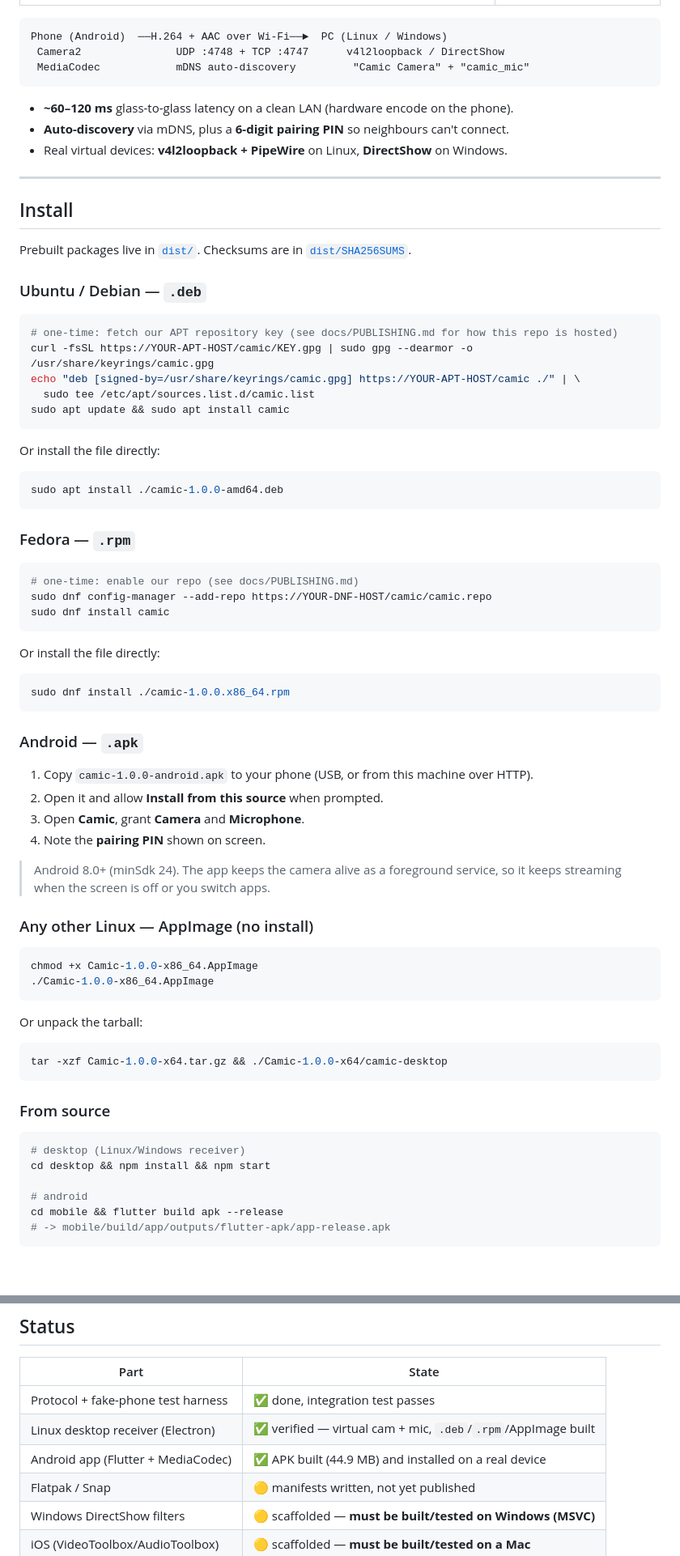
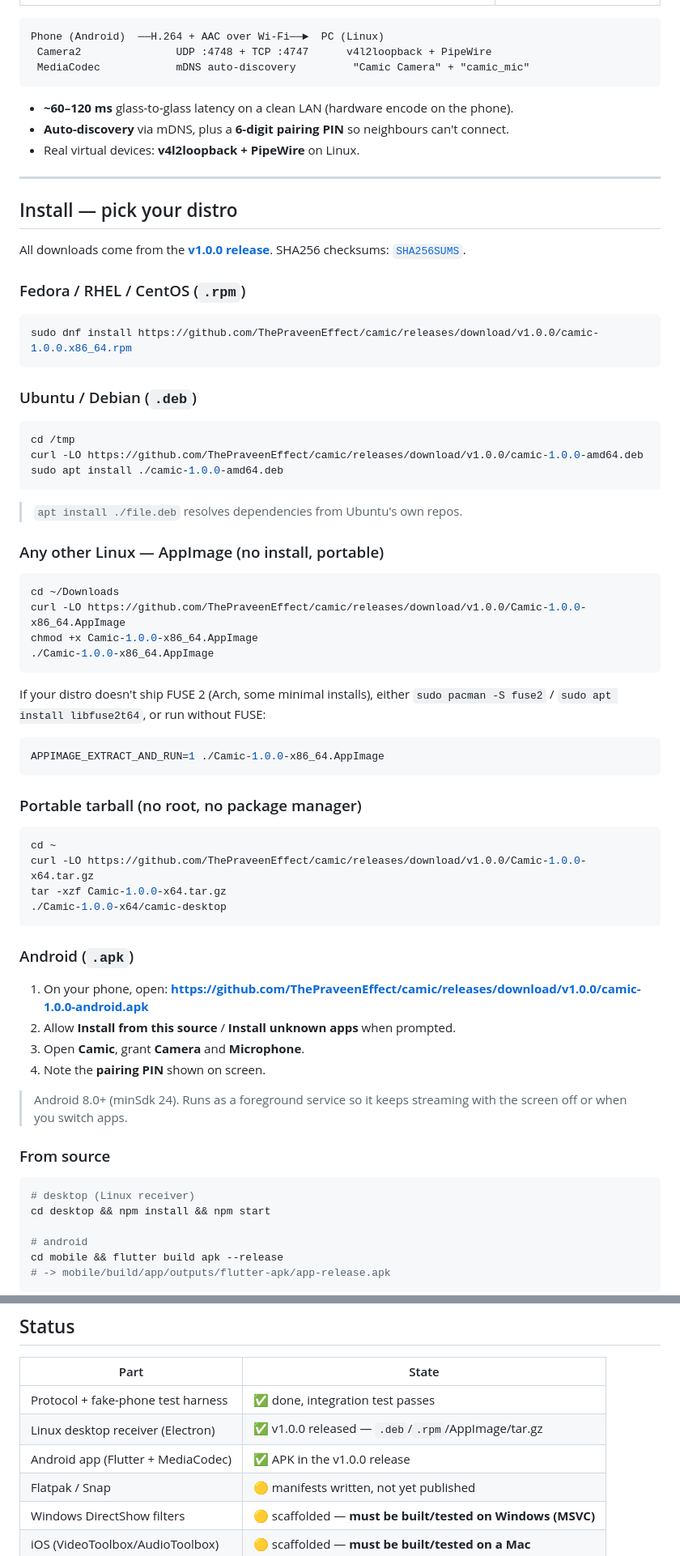
Before and after one commit to ThePraveenEffect/camic, a Markdown page: README.md, 2 parts joined by grey strips. Shown at 81% size. Drawn GitHub-style; blank space fills up the shorter version.

Commit message:
README: real v1.0.0 download links + copy-paste install commands

````diff
--- a/README.md
+++ b/README.md
@@ -7,78 +7,79 @@ Turn your phone's **camera + microphone** into a wireless webcam and mic for you
 | ![Camic desktop — live](docs/images/camic-desktop-live.png) | ![Camic Android](docs/images/camic-android.png) |
 
 ```
-Phone (Android)  ──H.264 + AAC over Wi-Fi──►  PC (Linux / Windows)
- Camera2               UDP :4748 + TCP :4747      v4l2loopback / DirectShow
+Phone (Android)  ──H.264 + AAC over Wi-Fi──►  PC (Linux)
+ Camera2               UDP :4748 + TCP :4747      v4l2loopback + PipeWire
  MediaCodec            mDNS auto-discovery         "Camic Camera" + "camic_mic"
 ```
 
 - **~60–120 ms** glass-to-glass latency on a clean LAN (hardware encode on the phone).
 - **Auto-discovery** via mDNS, plus a **6-digit pairing PIN** so neighbours can't connect.
-- Real virtual devices: **v4l2loopback + PipeWire** on Linux, **DirectShow** on Windows.
+- Real virtual devices: **v4l2loopback + PipeWire** on Linux.
 
 ---
 
-## Install
+## Install — pick your distro
 
-Prebuilt packages live in [`dist/`](dist/). Checksums are in [`dist/SHA256SUMS`](dist/SHA256SUMS).
+All downloads come from the
+**[v1.0.0 release](https://github.com/ThePraveenEffect/camic/releases/tag/v1.0.0)**.
+SHA256 checksums: [`SHA256SUMS`](https://github.com/ThePraveenEffect/camic/releases/download/v1.0.0/SHA256SUMS).
 
-### Ubuntu / Debian — `.deb`
+### Fedora / RHEL / CentOS (`.rpm`)
 
 ```bash
-# one-time: fetch our APT repository key (see docs/PUBLISHING.md for how this repo is hosted)
-curl -fsSL https://YOUR-APT-HOST/camic/KEY.gpg | sudo gpg --dearmor -o /usr/share/keyrings/camic.gpg
-echo "deb [signed-by=/usr/share/keyrings/camic.gpg] https://YOUR-APT-HOST/camic ./" | \
-  sudo tee /etc/apt/sources.list.d/camic.list
-sudo apt update && sudo apt install camic
+sudo dnf install https://github.com/ThePraveenEffect/camic/releases/download/v1.0.0/camic-1.0.0.x86_64.rpm
 ```
 
-Or install the file directly:
+### Ubuntu / Debian (`.deb`)
 
 ```bash
+cd /tmp
+curl -LO https://github.com/ThePraveenEffect/camic/releases/download/v1.0.0/camic-1.0.0-amd64.deb
 sudo apt install ./camic-1.0.0-amd64.deb
 ```
 
-### Fedora — `.rpm`
+> `apt install ./file.deb` resolves dependencies from Ubuntu's own repos.
+
+### Any other Linux — AppImage (no install, portable)
 
 ```bash
-# one-time: enable our repo (see docs/PUBLISHING.md)
-sudo dnf config-manager --add-repo https://YOUR-DNF-HOST/camic/camic.repo
-sudo dnf install camic
-```
-
-Or install the file directly:
-
-```bash
-sudo dnf install ./camic-1.0.0.x86_64.rpm
-```
-
-### Android — `.apk`
-
-1. Copy `camic-1.0.0-android.apk` to your phone (USB, or from this machine over HTTP).
-2. Open it and allow **Install from this source** when prompted.
-3. Open **Camic**, grant **Camera** and **Microphone**.
-4. Note the **pairing PIN** shown on screen.
-
-> Android 8.0+ (minSdk 24). The app keeps the camera alive as a foreground service, so it
-> keeps streaming when the screen is off or you switch apps.
-
-### Any other Linux — AppImage (no install)
-
-```bash
+cd ~/Downloads
+curl -LO https://github.com/ThePraveenEffect/camic/releases/download/v1.0.0/Camic-1.0.0-x86_64.AppImage
 chmod +x Camic-1.0.0-x86_64.AppImage
 ./Camic-1.0.0-x86_64.AppImage
 ```
 
-Or unpack the tarball:
+If your distro doesn't ship FUSE 2 (Arch, some minimal installs), either
+`sudo pacman -S fuse2` / `sudo apt install libfuse2t64`, or run without FUSE:
 
 ```bash
-tar -xzf Camic-1.0.0-x64.tar.gz && ./Camic-1.0.0-x64/camic-desktop
+APPIMAGE_EXTRACT_AND_RUN=1 ./Camic-1.0.0-x86_64.AppImage
 ```
+
+### Portable tarball (no root, no package manager)
+
+```bash
+cd ~
+curl -LO https://github.com/ThePraveenEffect/camic/releases/download/v1.0.0/Camic-1.0.0-x64.tar.gz
+tar -xzf Camic-1.0.0-x64.tar.gz
+./Camic-1.0.0-x64/camic-desktop
+```
+
+### Android (`.apk`)
+
+1. On your phone, open:
+   **https://github.com/ThePraveenEffect/camic/releases/download/v1.0.0/camic-1.0.0-android.apk**
+2. Allow **Install from this source** / **Install unknown apps** when prompted.
+3. Open **Camic**, grant **Camera** and **Microphone**.
+4. Note the **pairing PIN** shown on screen.
+
+> Android 8.0+ (minSdk 24). Runs as a foreground service so it keeps streaming
+> with the screen off or when you switch apps.
 
 ### From source
 
 ```bash
-# desktop (Linux/Windows receiver)
+# desktop (Linux receiver)
 cd desktop && npm install && npm start
 
 # android
@@ -217,8 +212,8 @@ camic/
 | Part | State |
 |---|---|
 | Protocol + fake-phone test harness | ✅ done, integration test passes |
-| Linux desktop receiver (Electron) | ✅ verified — virtual cam + mic, `.deb`/`.rpm`/AppImage built |
-| Android app (Flutter + MediaCodec) | ✅ APK built (44.9 MB) and installed on a real device |
+| Linux desktop receiver (Electron) | ✅ v1.0.0 released — `.deb`/`.rpm`/AppImage/tar.gz |
+| Android app (Flutter + MediaCodec) | ✅ APK in the v1.0.0 release |
 | Flatpak / Snap | 🟡 manifests written, not yet published |
 | Windows DirectShow filters | 🟡 scaffolded — **must be built/tested on Windows (MSVC)** |
 | iOS (VideoToolbox/AudioToolbox) | 🟡 scaffolded — **must be built/tested on a Mac** |
````
Also changed, not shown: other parts of README.md (+13 -19 lines).
